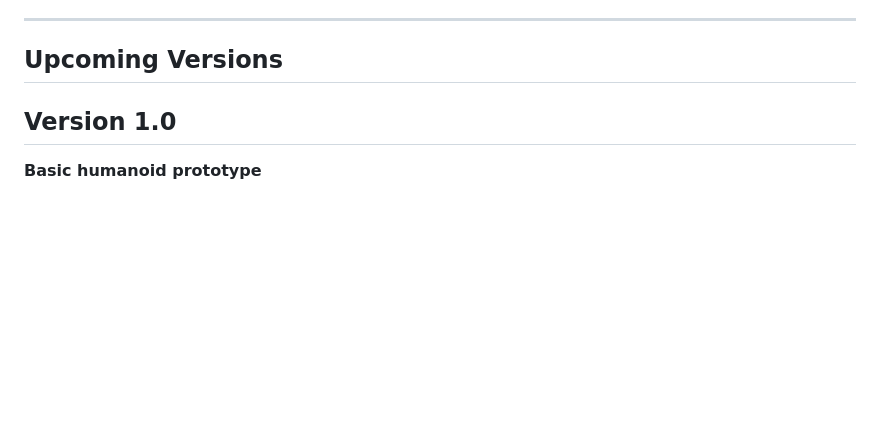
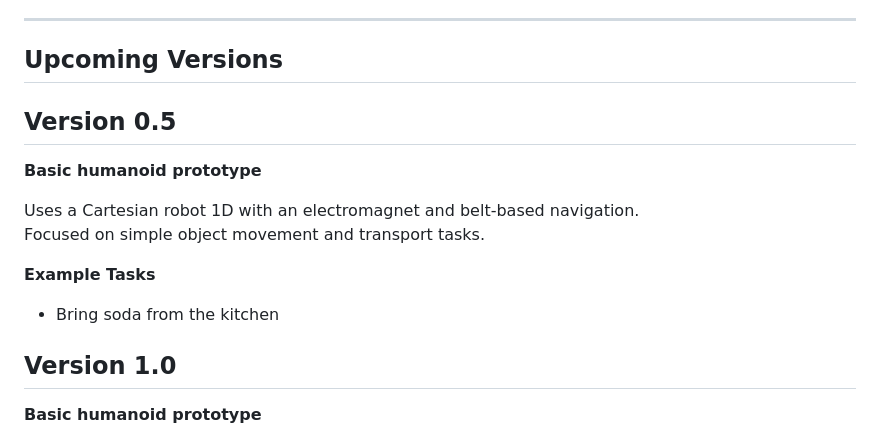
Before and after one commit to Aarav-111/Humanoid-Operating-System, a Markdown page: README.md, the part around the change. GitHub-like rendering; blank space fills up the shorter version.

```diff
--- a/README.md
+++ b/README.md
@@ -89,6 +89,16 @@ The system is tested on a standard residential layout, enabling room-level navig
 ---
 
 ## **Upcoming Versions**
+
+## **Version 0.5**
+****Basic humanoid prototype****
+
+Uses a Cartesian robot 1D with an electromagnet and belt-based navigation.
+Focused on simple object movement and transport tasks.
+
+****Example Tasks****
+- Bring soda from the kitchen
+
 
 ## **Version 1.0**
 ****Basic humanoid prototype****
```
